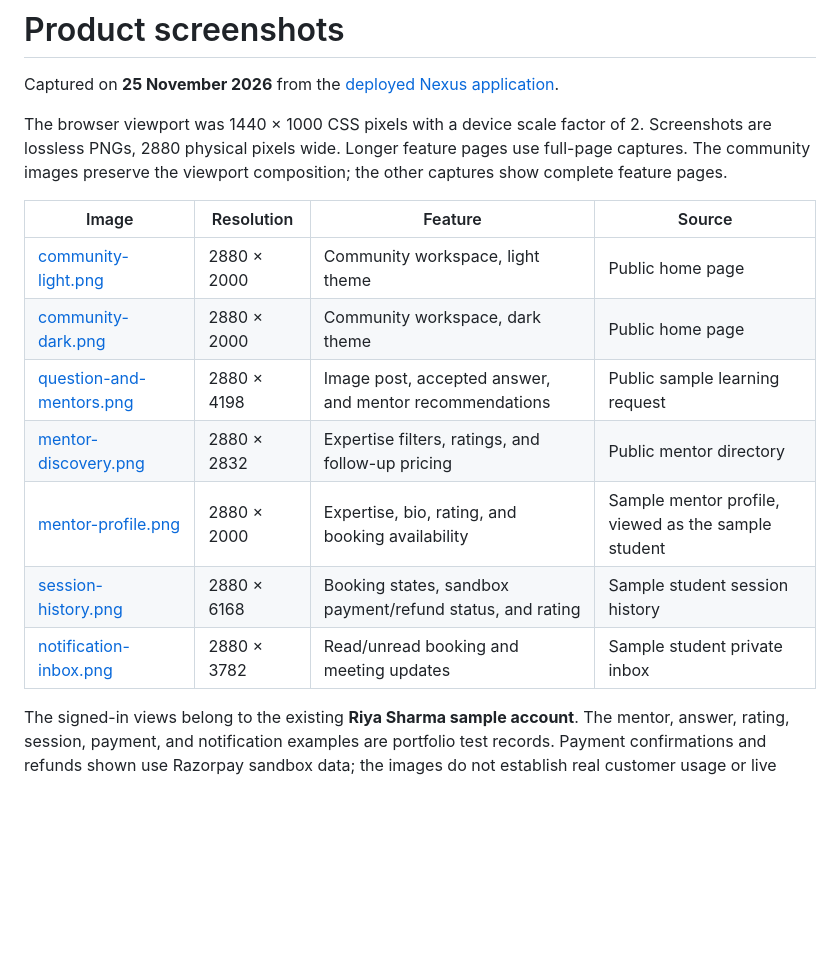
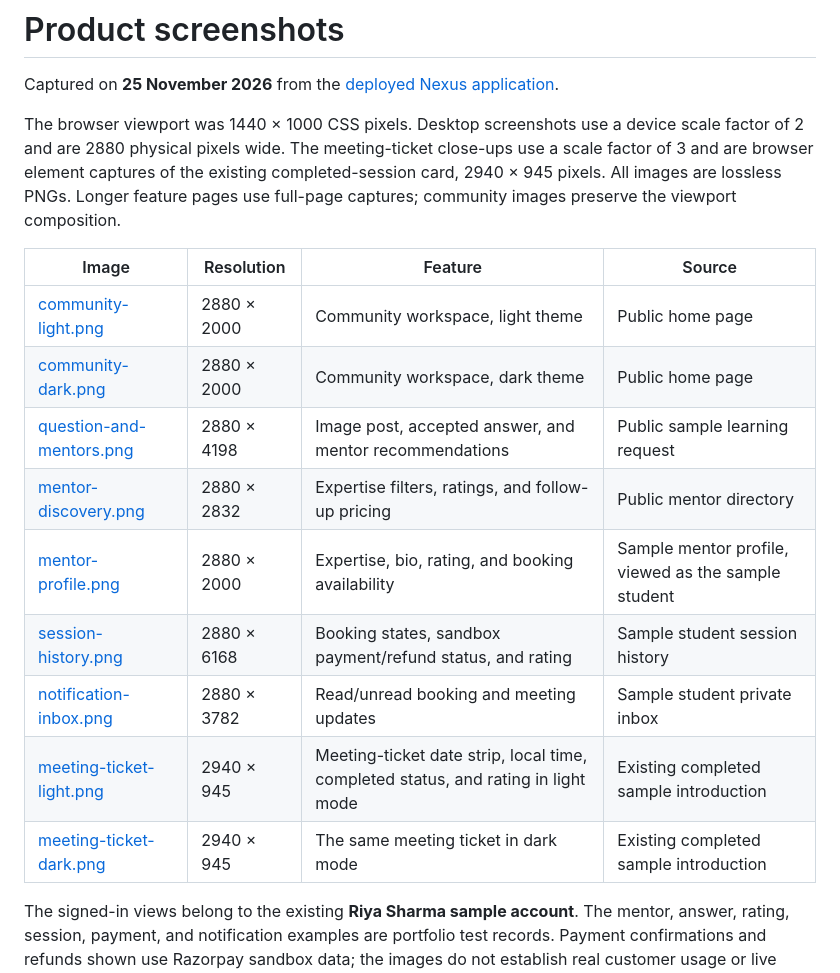
Before and after one commit to Alchemist-10/nexus_submitted, a Markdown page: docs/screenshots/README.md, the part around the change. Rendered like a GitHub page; blank space fills up the shorter version.

```diff
--- a/docs/screenshots/README.md
+++ b/docs/screenshots/README.md
@@ -2,17 +2,19 @@
 
 Captured on **25 November 2026** from the [deployed Nexus application](https://nexus-mentorship-akshay-vss-projects.vercel.app).
 
-The browser viewport was 1440 × 1000 CSS pixels with a device scale factor of 2. Screenshots are lossless PNGs, 2880 physical pixels wide. Longer feature pages use full-page captures. The community images preserve the viewport composition; the other captures show complete feature pages.
+The browser viewport was 1440 × 1000 CSS pixels. Desktop screenshots use a device scale factor of 2 and are 2880 physical pixels wide. The meeting-ticket close-ups use a scale factor of 3 and are browser element captures of the existing completed-session card, 2940 × 945 pixels. All images are lossless PNGs. Longer feature pages use full-page captures; community images preserve the viewport composition.
 
-| Image                                                | Resolution  | Feature                                                   | Source                                              |
-| ---------------------------------------------------- | ----------- | --------------------------------------------------------- | --------------------------------------------------- |
-| [community-light.png](community-light.png)           | 2880 × 2000 | Community workspace, light theme                          | Public home page                                    |
-| [community-dark.png](community-dark.png)             | 2880 × 2000 | Community workspace, dark theme                           | Public home page                                    |
-| [question-and-mentors.png](question-and-mentors.png) | 2880 × 4198 | Image post, accepted answer, and mentor recommendations   | Public sample learning request                      |
-| [mentor-discovery.png](mentor-discovery.png)         | 2880 × 2832 | Expertise filters, ratings, and follow-up pricing         | Public mentor directory                             |
-| [mentor-profile.png](mentor-profile.png)             | 2880 × 2000 | Expertise, bio, rating, and booking availability          | Sample mentor profile, viewed as the sample student |
-| [session-history.png](session-history.png)           | 2880 × 6168 | Booking states, sandbox payment/refund status, and rating | Sample student session history                      |
-| [notification-inbox.png](notification-inbox.png)     | 2880 × 3782 | Read/unread booking and meeting updates                   | Sample student private inbox                        |
+| Image                                                | Resolution  | Feature                                                                           | Source                                              |
+| ---------------------------------------------------- | ----------- | --------------------------------------------------------------------------------- | --------------------------------------------------- |
+| [community-light.png](community-light.png)           | 2880 × 2000 | Community workspace, light theme                                                  | Public home page                                    |
+| [community-dark.png](community-dark.png)             | 2880 × 2000 | Community workspace, dark theme                                                   | Public home page                                    |
+| [question-and-mentors.png](question-and-mentors.png) | 2880 × 4198 | Image post, accepted answer, and mentor recommendations                           | Public sample learning request                      |
+| [mentor-discovery.png](mentor-discovery.png)         | 2880 × 2832 | Expertise filters, ratings, and follow-up pricing                                 | Public mentor directory                             |
+| [mentor-profile.png](mentor-profile.png)             | 2880 × 2000 | Expertise, bio, rating, and booking availability                                  | Sample mentor profile, viewed as the sample student |
+| [session-history.png](session-history.png)           | 2880 × 6168 | Booking states, sandbox payment/refund status, and rating                         | Sample student session history                      |
+| [notification-inbox.png](notification-inbox.png)     | 2880 × 3782 | Read/unread booking and meeting updates                                           | Sample student private inbox                        |
+| [meeting-ticket-light.png](meeting-ticket-light.png) | 2940 × 945  | Meeting-ticket date strip, local time, completed status, and rating in light mode | Existing completed sample introduction              |
+| [meeting-ticket-dark.png](meeting-ticket-dark.png)   | 2940 × 945  | The same meeting ticket in dark mode                                              | Existing completed sample introduction              |
 
 The signed-in views belong to the existing **Riya Sharma sample account**. The mentor, answer, rating, session, payment, and notification examples are portfolio test records. Payment confirmations and refunds shown use Razorpay sandbox data; the images do not establish real customer usage or live charges. Availability and unread counts reflect the state at capture time.
 
```
Also changed, not shown: README.md (+9 -1 lines), docs/screenshots/meeting-ticket-dark.png (added), docs/screenshots/meeting-ticket-light.png (added).
